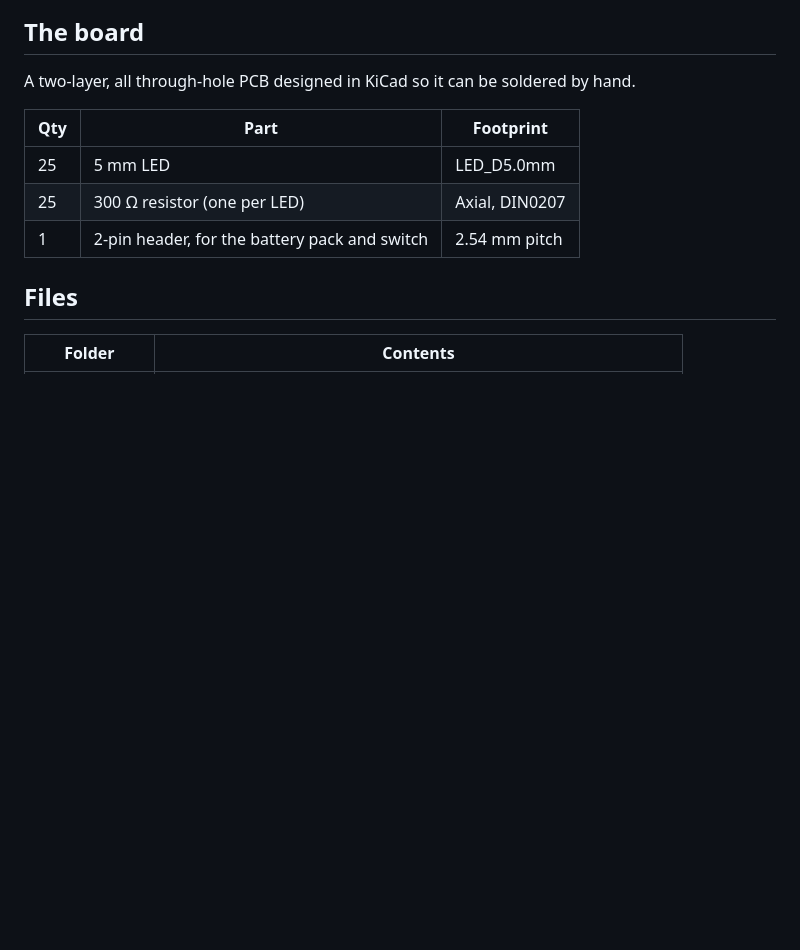
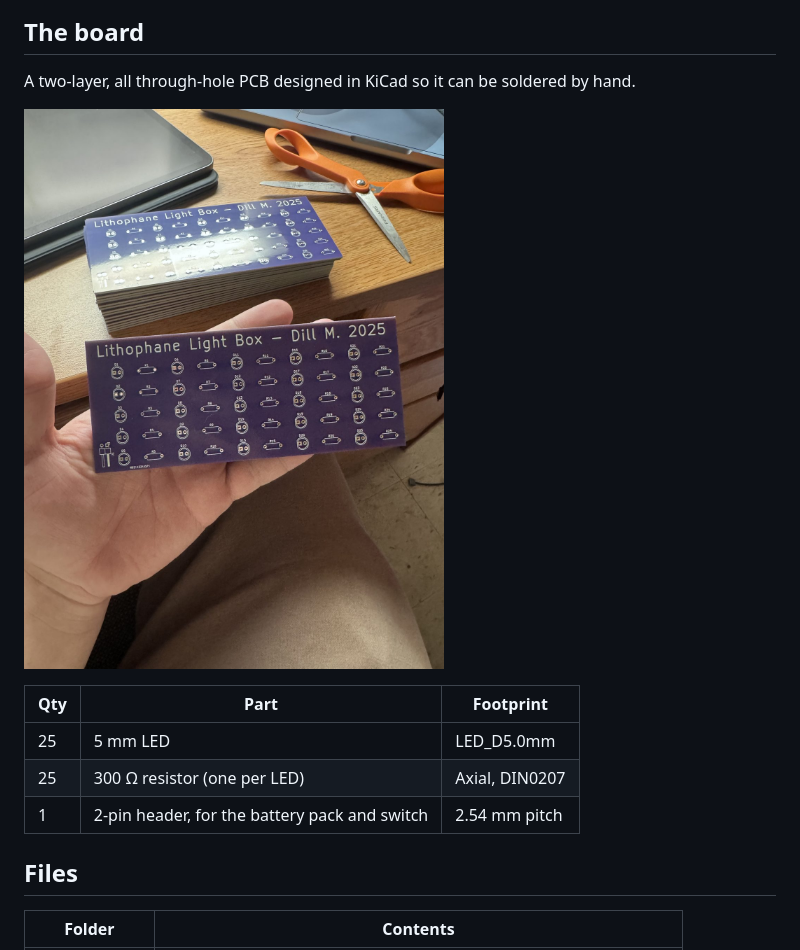
Before and after one commit to dillp1/lithophane-light-box, a Markdown page: README.md, the part around the change. Rendered like a GitHub page; pictures changed too: images/board.jpeg (added); blank space fills up the shorter version.

Commit message:
Add photo of the bare PCB to README

```diff
--- a/README.md
+++ b/README.md
@@ -9,6 +9,8 @@ an even backlight from a row of LEDs, and a 3D-printed base hides the board, bat
 ## The board
 
 A two-layer, all through-hole PCB designed in KiCad so it can be soldered by hand.
+
+![Bare Lithophane Light Box PCBs, fresh from fabrication](images/board.jpeg)
 
 | Qty | Part | Footprint |
 | --- | --- | --- |
```
